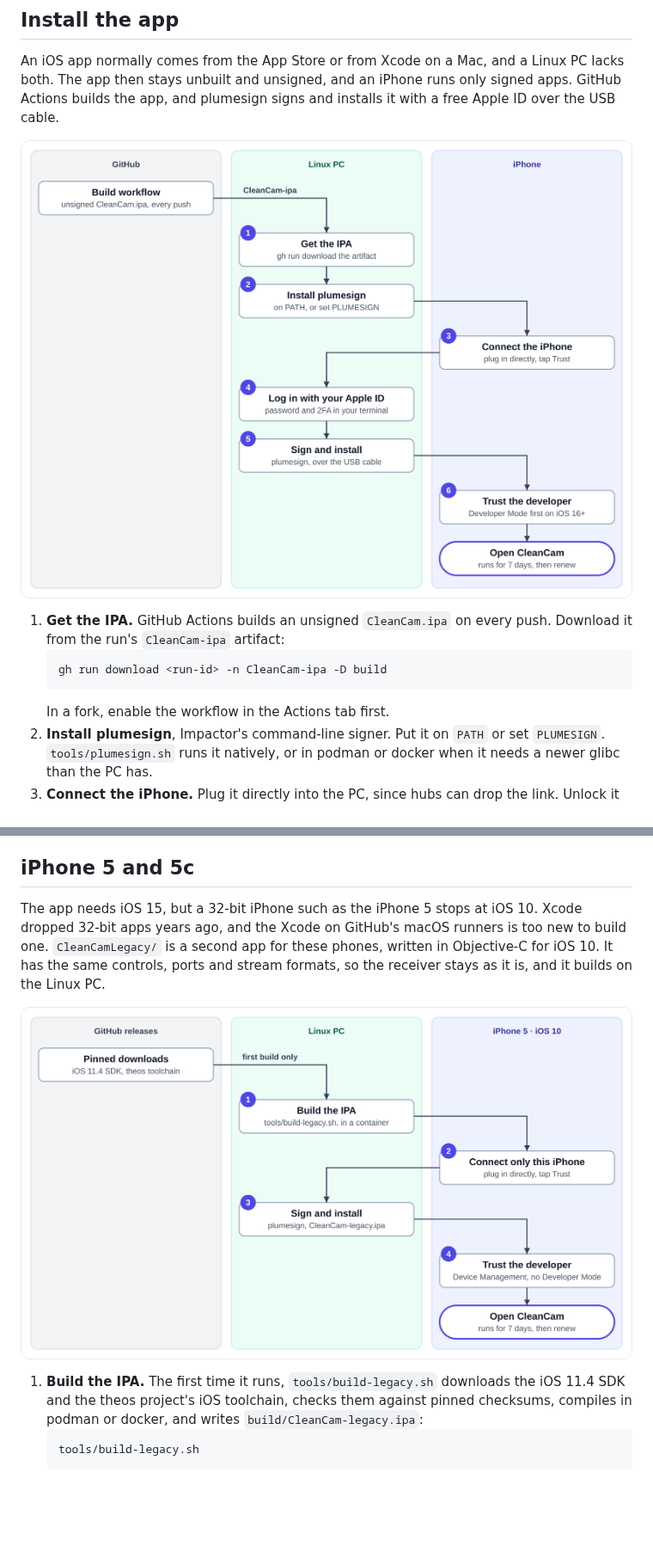
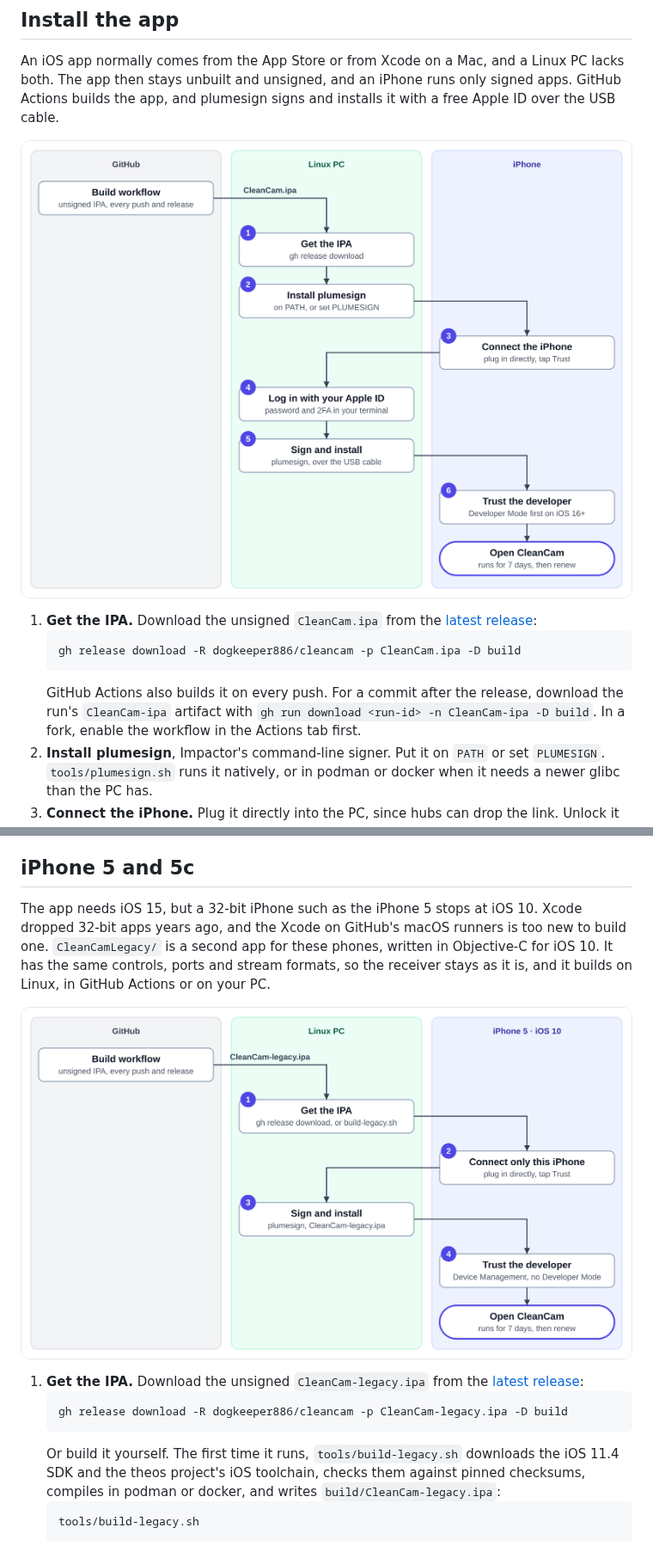
Before and after one commit to dogkeeper886/cleancam, a Markdown page: README.md, 2 parts joined by grey strips. Shown at 86% size. Rendered like a GitHub page; pictures changed too: docs/images/install-steps.png, docs/images/legacy-steps.png; blank space fills up the shorter version.

Commit message:
Point the docs at the release IPAs and the PulseAudio receiver
Both IPAs now come from the latest release with gh release download,
and CleanCam-legacy.ipa no longer needs a build on the PC. The README
says how to publish a release, and the skills confirm the CleanCam
devices with pactl on PulseAudio.

Co-Authored-By: Claude Opus 5.5 <noreply@anthropic.com>

````diff
--- a/README.md
+++ b/README.md
@@ -27,13 +27,13 @@ CleanCam streams the back camera's frames instead of the screen, so the PC recei
 
 An iOS app normally comes from the App Store or from Xcode on a Mac, and a Linux PC lacks both. The app then stays unbuilt and unsigned, and an iPhone runs only signed apps. GitHub Actions builds the app, and plumesign signs and installs it with a free Apple ID over the USB cable.
 
-![The Build workflow on GitHub builds an unsigned CleanCam.ipa on every push. On the Linux PC: 1, get the IPA; 2, install plumesign. On the iPhone: 3, connect it and tap Trust. On the PC: 4, log in with your Apple ID; 5, sign and install over the USB cable. On the iPhone: 6, trust the developer, after turning on Developer Mode on iOS 16 or later. Then open CleanCam, which runs for 7 days.](docs/images/install-steps.png)
+![The Build workflow on GitHub builds an unsigned CleanCam.ipa on every push and publishes it with each release. On the Linux PC: 1, get the IPA with gh release download; 2, install plumesign. On the iPhone: 3, connect it and tap Trust. On the PC: 4, log in with your Apple ID; 5, sign and install over the USB cable. On the iPhone: 6, trust the developer, after turning on Developer Mode on iOS 16 or later. Then open CleanCam, which runs for 7 days.](docs/images/install-steps.png)
 
-1. **Get the IPA.** GitHub Actions builds an unsigned `CleanCam.ipa` on every push. Download it from the run's `CleanCam-ipa` artifact:
+1. **Get the IPA.** Download the unsigned `CleanCam.ipa` from the [latest release](https://github.com/dogkeeper886/cleancam/releases/latest):
    ```sh
-   gh run download <run-id> -n CleanCam-ipa -D build
+   gh release download -R dogkeeper886/cleancam -p CleanCam.ipa -D build
    ```
-   In a fork, enable the workflow in the Actions tab first.
+   GitHub Actions also builds it on every push. For a commit after the release, download the run's `CleanCam-ipa` artifact with `gh run download <run-id> -n CleanCam-ipa -D build`. In a fork, enable the workflow in the Actions tab first.
 2. **Install plumesign**, Impactor's command-line signer. Put it on `PATH` or set `PLUMESIGN`. `tools/plumesign.sh` runs it natively, or in podman or docker when it needs a newer glibc than the PC has.
 3. **Connect the iPhone.** Plug it directly into the PC, since hubs can drop the link. Unlock it and tap "Trust This Computer".
 4. **Log in** with your Apple ID. Type the password and 2FA code at the prompts; the password shows as you type.
@@ -103,11 +103,15 @@ A free Apple ID signs CleanCam for 7 days, counted from step 5. Once the 7 days
 
 ## iPhone 5 and 5c
 
-The app needs iOS 15, but a 32-bit iPhone such as the iPhone 5 stops at iOS 10. Xcode dropped 32-bit apps years ago, and the Xcode on GitHub's macOS runners is too new to build one. `CleanCamLegacy/` is a second app for these phones, written in Objective-C for iOS 10. It has the same controls, ports and stream formats, so the receiver stays as it is, and it builds on the Linux PC.
+The app needs iOS 15, but a 32-bit iPhone such as the iPhone 5 stops at iOS 10. Xcode dropped 32-bit apps years ago, and the Xcode on GitHub's macOS runners is too new to build one. `CleanCamLegacy/` is a second app for these phones, written in Objective-C for iOS 10. It has the same controls, ports and stream formats, so the receiver stays as it is, and it builds on Linux, in GitHub Actions or on your PC.
 
-![On GitHub releases, pinned downloads of the iOS 11.4 SDK and the theos toolchain feed the first build. On the Linux PC: 1, build the IPA with tools/build-legacy.sh in a container. On the iPhone 5 on iOS 10: 2, connect only this iPhone, plugged in directly, and tap Trust. On the PC: 3, sign and install CleanCam-legacy.ipa with plumesign. On the iPhone: 4, trust the developer under Device Management, with no Developer Mode. Then open CleanCam, which runs for 7 days.](docs/images/legacy-steps.png)
+![The Build workflow on GitHub builds an unsigned CleanCam-legacy.ipa on every push and publishes it with each release. On the Linux PC: 1, get the IPA with gh release download, or build it with tools/build-legacy.sh. On the iPhone 5 on iOS 10: 2, connect only this iPhone, plugged in directly, and tap Trust. On the PC: 3, sign and install CleanCam-legacy.ipa with plumesign. On the iPhone: 4, trust the developer under Device Management, with no Developer Mode. Then open CleanCam, which runs for 7 days.](docs/images/legacy-steps.png)
 
-1. **Build the IPA.** The first time it runs, `tools/build-legacy.sh` downloads the iOS 11.4 SDK and the theos project's iOS toolchain, checks them against pinned checksums, compiles in podman or docker, and writes `build/CleanCam-legacy.ipa`:
+1. **Get the IPA.** Download the unsigned `CleanCam-legacy.ipa` from the [latest release](https://github.com/dogkeeper886/cleancam/releases/latest):
+   ```sh
+   gh release download -R dogkeeper886/cleancam -p CleanCam-legacy.ipa -D build
+   ```
+   Or build it yourself. The first time it runs, `tools/build-legacy.sh` downloads the iOS 11.4 SDK and the theos project's iOS toolchain, checks them against pinned checksums, compiles in podman or docker, and writes `build/CleanCam-legacy.ipa`:
    ```sh
    tools/build-legacy.sh
    ```
````
Also changed, not shown: other parts of README.md (+6 -4 lines), 4 other files.
